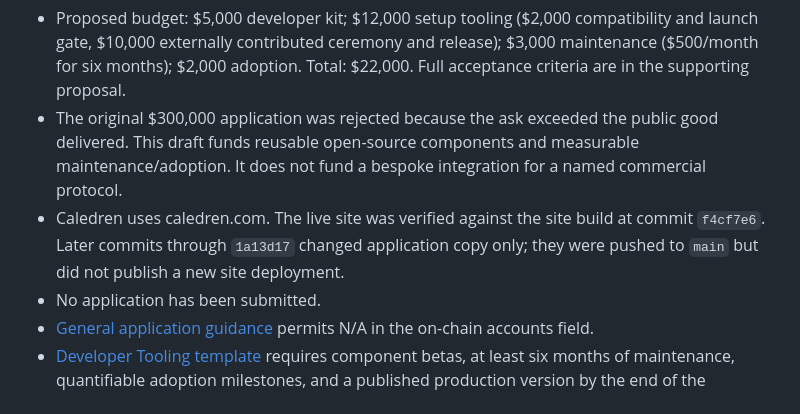
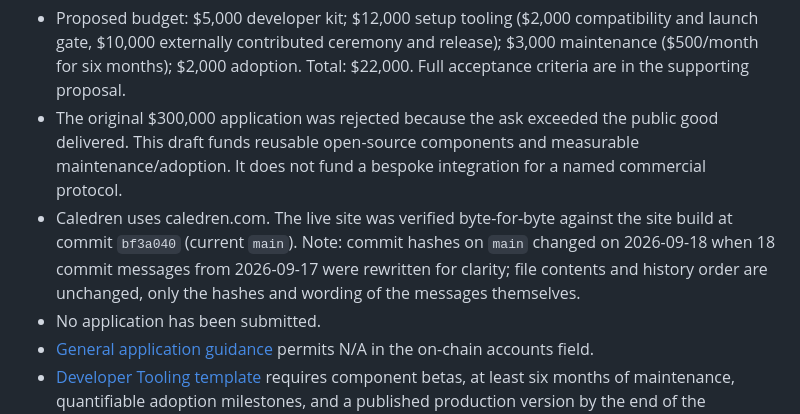
Before and after one commit to ss1738/rwa-credit-proof, a Markdown page: GRANT_APPLICATION.md, the part around the change. GitHub-like rendering.

Commit message:
Update commit hash reference after today's history rewrite

```diff
--- a/GRANT_APPLICATION.md
+++ b/GRANT_APPLICATION.md
@@ -92,9 +92,10 @@ paste the proposal body into Why You. The form asks that links appear only in fi
 - The original $300,000 application was rejected because the ask exceeded the public good delivered.
   This draft funds reusable open-source components and measurable maintenance/adoption. It does not
   fund a bespoke integration for a named commercial protocol.
-- Caledren uses caledren.com. The live site was verified against the site build at commit `f4cf7e6`.
-  Later commits through `1a13d17` changed application copy only; they were pushed to `main` but did
-  not publish a new site deployment.
+- Caledren uses caledren.com. The live site was verified byte-for-byte against the site build at
+  commit `bf3a040` (current `main`). Note: commit hashes on `main` changed on 2026-09-18 when 18
+  commit messages from 2026-09-17 were rewritten for clarity; file contents and history order are
+  unchanged, only the hashes and wording of the messages themselves.
 - No application has been submitted.
 - [General application guidance](https://docs.google.com/document/d/1eK-WNhQmQFyk06XhwWRZJrXn3z_0NDbChZ_Rm8XRoXw/edit)
   permits N/A in the on-chain accounts field.
```
